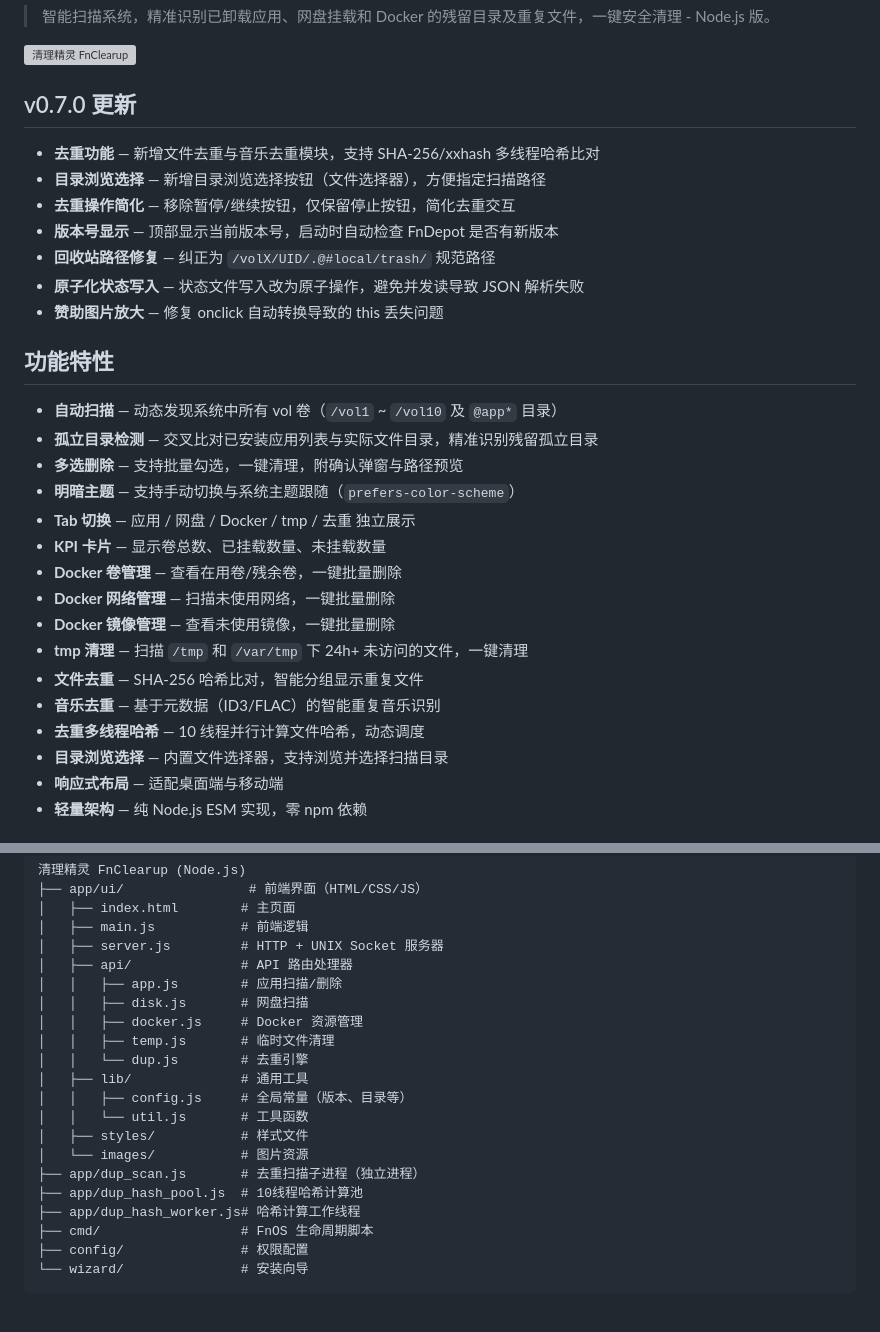
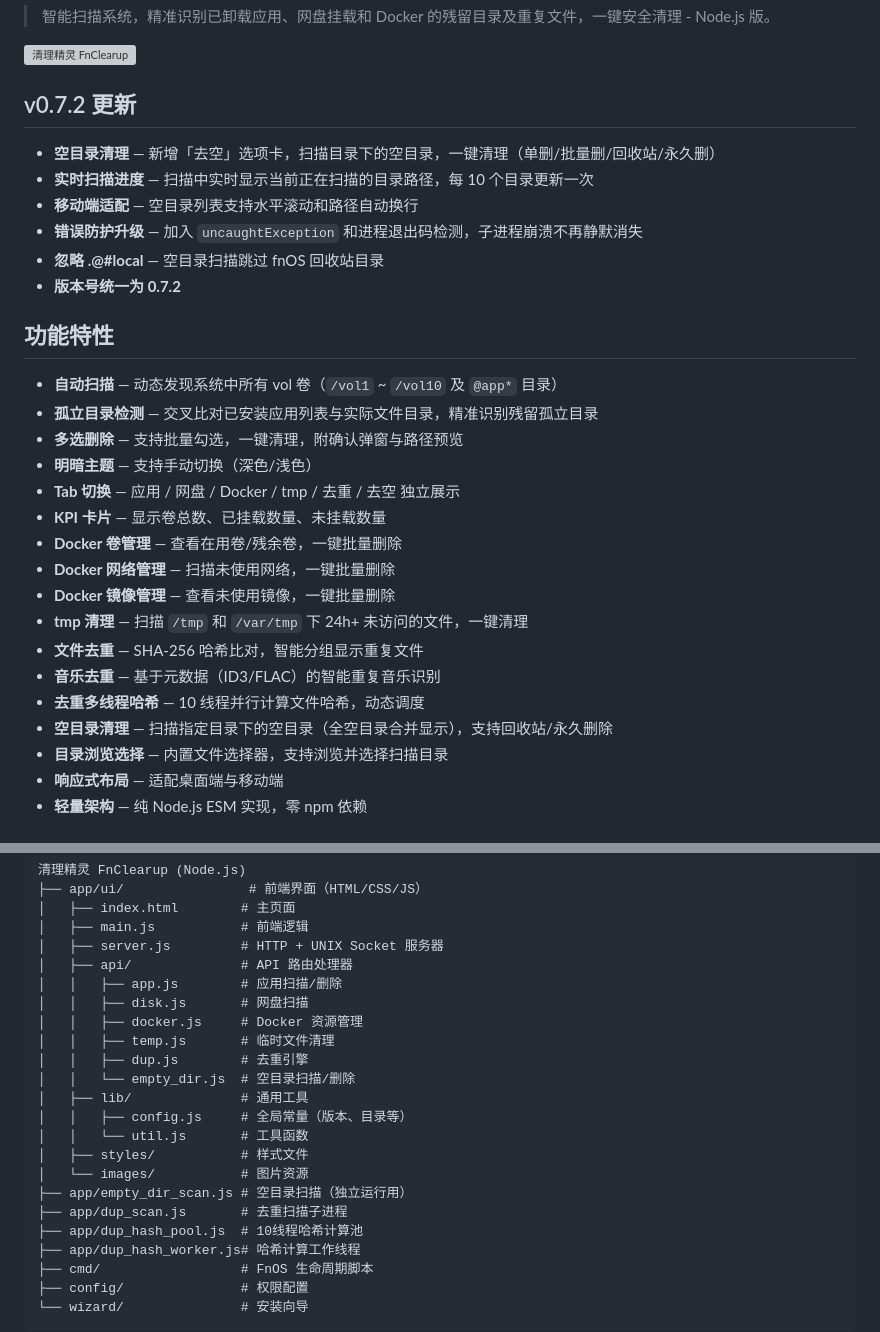
Before and after one commit to Wyf841015/fnclearup, a Markdown page: README.md, 2 parts joined by grey strips. Drawn GitHub-style; blank space fills up the shorter version; grey boxes are pictures that could not be loaded.

```diff
--- a/README.md
+++ b/README.md
@@ -4,23 +4,22 @@
 
 ![清理精灵 FnClearup](ICON_256.png)
 
-## v0.7.0 更新
+## v0.7.2 更新
 
-- **去重功能** — 新增文件去重与音乐去重模块，支持 SHA-256/xxhash 多线程哈希比对
-- **目录浏览选择** — 新增目录浏览选择按钮（文件选择器），方便指定扫描路径
-- **去重操作简化** — 移除暂停/继续按钮，仅保留停止按钮，简化去重交互
-- **版本号显示** — 顶部显示当前版本号，启动时自动检查 FnDepot 是否有新版本
-- **回收站路径修复** — 纠正为 `/volX/UID/.@#local/trash/` 规范路径
-- **原子化状态写入** — 状态文件写入改为原子操作，避免并发读导致 JSON 解析失败
-- **赞助图片放大** — 修复 onclick 自动转换导致的 this 丢失问题
+- **空目录清理** — 新增「去空」选项卡，扫描目录下的空目录，一键清理（单删/批量删/回收站/永久删）
+- **实时扫描进度** — 扫描中实时显示当前正在扫描的目录路径，每 10 个目录更新一次
+- **移动端适配** — 空目录列表支持水平滚动和路径自动换行
+- **错误防护升级** — 加入 `uncaughtException` 和进程退出码检测，子进程崩溃不再静默消失
+- **忽略 .@#local** — 空目录扫描跳过 fnOS 回收站目录
+- **版本号统一为 0.7.2**
 
 ## 功能特性
 
 - **自动扫描** — 动态发现系统中所有 vol 卷（`/vol1` ~ `/vol10` 及 `@app*` 目录）
 - **孤立目录检测** — 交叉比对已安装应用列表与实际文件目录，精准识别残留孤立目录
 - **多选删除** — 支持批量勾选，一键清理，附确认弹窗与路径预览
-- **明暗主题** — 支持手动切换与系统主题跟随（`prefers-color-scheme`）
-- **Tab 切换** — 应用 / 网盘 / Docker / tmp / 去重 独立展示
+- **明暗主题** — 支持手动切换（深色/浅色）
+- **Tab 切换** — 应用 / 网盘 / Docker / tmp / 去重 / 去空 独立展示
 - **KPI 卡片** — 显示卷总数、已挂载数量、未挂载数量
 - **Docker 卷管理** — 查看在用卷/残余卷，一键批量删除
 - **Docker 网络管理** — 扫描未使用网络，一键批量删除
@@ -29,6 +28,7 @@
 - **文件去重** — SHA-256 哈希比对，智能分组显示重复文件
 - **音乐去重** — 基于元数据（ID3/FLAC）的智能重复音乐识别
 - **去重多线程哈希** — 10 线程并行计算文件哈希，动态调度
+- **空目录清理** — 扫描指定目录下的空目录（全空目录合并显示），支持回收站/永久删除
 - **目录浏览选择** — 内置文件选择器，支持浏览并选择扫描目录
 - **响应式布局** — 适配桌面端与移动端
 - **轻量架构** — 纯 Node.js ESM 实现，零 npm 依赖
@@ -46,13 +46,15 @@
 │   │   ├── disk.js       # 网盘扫描
 │   │   ├── docker.js     # Docker 资源管理
 │   │   ├── temp.js       # 临时文件清理
-│   │   └── dup.js        # 去重引擎
+│   │   ├── dup.js        # 去重引擎
+│   │   └── empty_dir.js  # 空目录扫描/删除
 │   ├── lib/              # 通用工具
 │   │   ├── config.js     # 全局常量（版本、目录等）
 │   │   └── util.js       # 工具函数
 │   ├── styles/           # 样式文件
 │   └── images/           # 图片资源
-├── app/dup_scan.js       # 去重扫描子进程（独立进程）
+├── app/empty_dir_scan.js # 空目录扫描（独立运行用）
+├── app/dup_scan.js       # 去重扫描子进程
 ├── app/dup_hash_pool.js  # 10线程哈希计算池
 ├── app/dup_hash_worker.js# 哈希计算工作线程
 ├── cmd/                  # FnOS 生命周期脚本
```
Also changed, not shown: other parts of README.md (+26 -9 lines).
